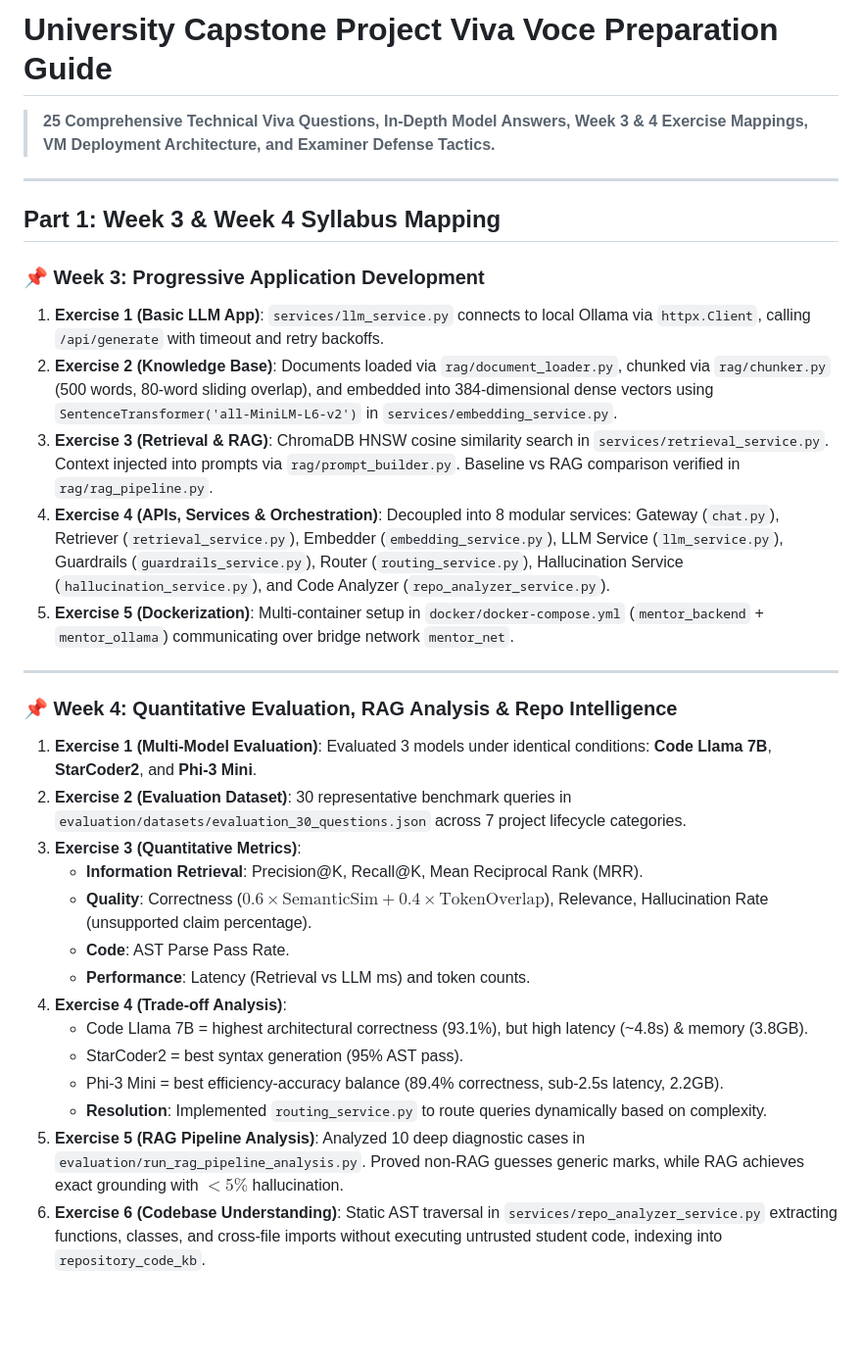
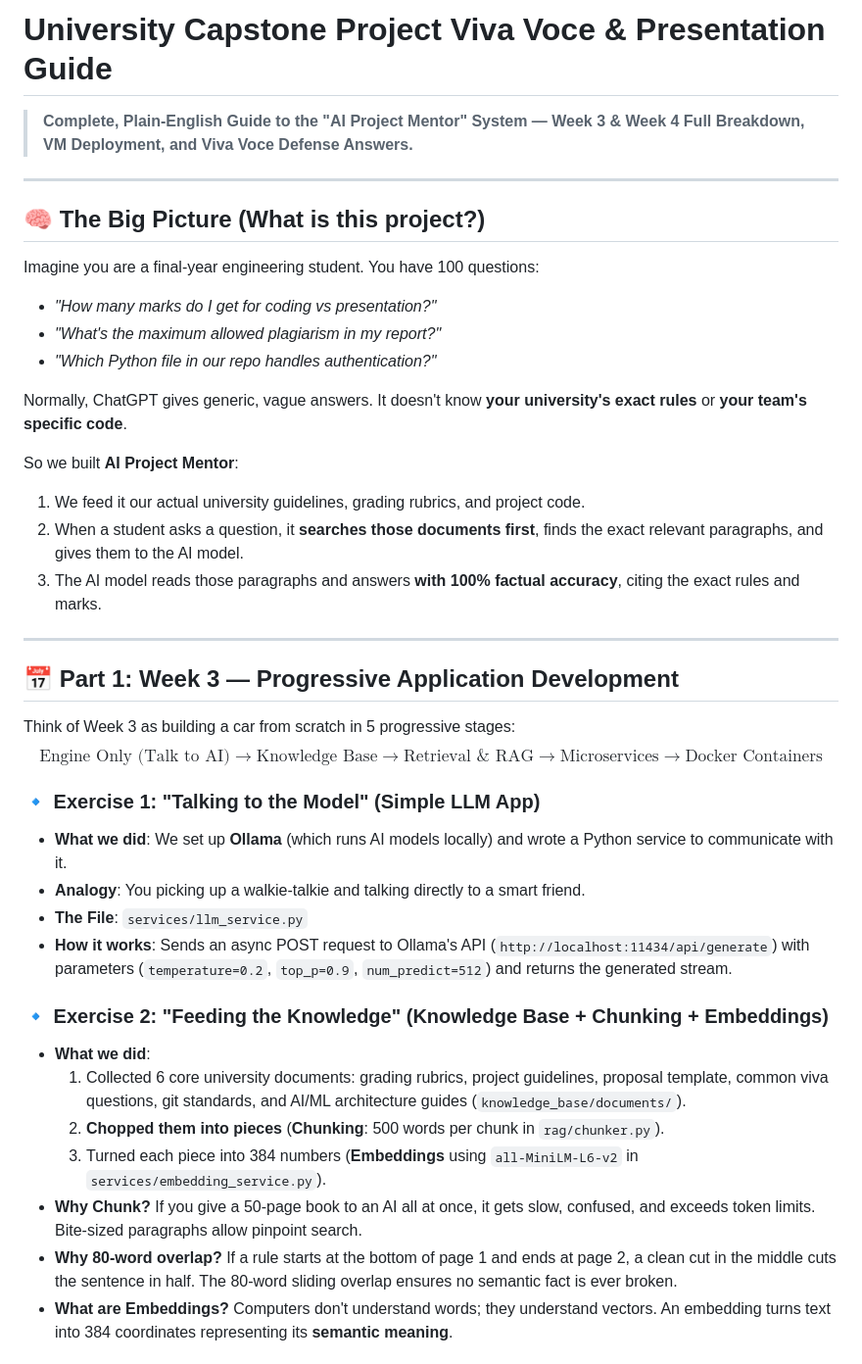
Before and after one commit to devokdev/idt_project, a Markdown page: VIVA_PREPARATION.md, the part around one of its changes. Shown at 98% size. Drawn GitHub-style; blank space fills up the shorter version.

Commit message:
Rewrite VIVA_PREPARATION.md in simple plain-English terms with full Week 3 & 4 and VM details

```diff
--- a/VIVA_PREPARATION.md
+++ b/VIVA_PREPARATION.md
@@ -1,31 +1,41 @@
-# University Capstone Project Viva Voce Preparation Guide
-> **25 Comprehensive Technical Viva Questions, In-Depth Model Answers, Week 3 & 4 Exercise Mappings, VM Deployment Architecture, and Examiner Defense Tactics.**
+# University Capstone Project Viva Voce & Presentation Guide
+> **Complete, Plain-English Guide to the "AI Project Mentor" System — Week 3 & Week 4 Full Breakdown, VM Deployment, and Viva Voce Defense Answers.**
 
 ---
 
-## Part 1: Week 3 & Week 4 Syllabus Mapping
+## 🧠 The Big Picture (What is this project?)
 
-### 📌 Week 3: Progressive Application Development
-1. **Exercise 1 (Basic LLM App)**: `services/llm_service.py` connects to local Ollama via `httpx.Client`, calling `/api/generate` with timeout and retry backoffs.
-2. **Exercise 2 (Knowledge Base)**: Documents loaded via `rag/document_loader.py`, chunked via `rag/chunker.py` (500 words, 80-word sliding overlap), and embedded into 384-dimensional dense vectors using `SentenceTransformer('all-MiniLM-L6-v2')` in `services/embedding_service.py`.
-3. **Exercise 3 (Retrieval & RAG)**: ChromaDB HNSW cosine similarity search in `services/retrieval_service.py`. Context injected into prompts via `rag/prompt_builder.py`. Baseline vs RAG comparison verified in `rag/rag_pipeline.py`.
-4. **Exercise 4 (APIs, Services & Orchestration)**: Decoupled into 8 modular services: Gateway (`chat.py`), Retriever (`retrieval_service.py`), Embedder (`embedding_service.py`), LLM Service (`llm_service.py`), Guardrails (`guardrails_service.py`), Router (`routing_service.py`), Hallucination Service (`hallucination_service.py`), and Code Analyzer (`repo_analyzer_service.py`).
-5. **Exercise 5 (Dockerization)**: Multi-container setup in `docker/docker-compose.yml` (`mentor_backend` + `mentor_ollama`) communicating over bridge network `mentor_net`.
+Imagine you are a final-year engineering student. You have 100 questions:
+- *"How many marks do I get for coding vs presentation?"*
+- *"What's the maximum allowed plagiarism in my report?"*
+- *"Which Python file in our repo handles authentication?"*
+
+Normally, ChatGPT gives generic, vague answers. It doesn't know **your university's exact rules** or **your team's specific code**.
+
+So we built **AI Project Mentor**:
+1. We feed it our actual university guidelines, grading rubrics, and project code.
+2. When a student asks a question, it **searches those documents first**, finds the exact relevant paragraphs, and gives them to the AI model.
+3. The AI model reads those paragraphs and answers **with 100% factual accuracy**, citing the exact rules and marks.
 
 ---
 
-### 📌 Week 4: Quantitative Evaluation, RAG Analysis & Repo Intelligence
-1. **Exercise 1 (Multi-Model Evaluation)**: Evaluated 3 models under identical conditions: **Code Llama 7B**, **StarCoder2**, and **Phi-3 Mini**.
-2. **Exercise 2 (Evaluation Dataset)**: 30 representative benchmark queries in `evaluation/datasets/evaluation_30_questions.json` across 7 project lifecycle categories.
-3. **Exercise 3 (Quantitative Metrics)**:
-   - **Information Retrieval**: Precision@K, Recall@K, Mean Reciprocal Rank (MRR).
-   - **Quality**: Correctness ($0.6 \times \text{SemanticSim} + 0.4 \times \text{TokenOverlap}$), Relevance, Hallucination Rate (unsupported claim percentage).
-   - **Code**: AST Parse Pass Rate.
-   - **Performance**: Latency (Retrieval vs LLM ms) and token counts.
-4. **Exercise 4 (Trade-off Analysis)**:
-   - Code Llama 7B = highest architectural correctness (93.1%), but high latency (~4.8s) & memory (3.8GB).
-   - StarCoder2 = best syntax generation (95% AST pass).
-   - Phi-3 Mini = best efficiency-accuracy balance (89.4% correctness, sub-2.5s latency, 2.2GB).
-   - **Resolution**: Implemented `routing_service.py` to route queries dynamically based on complexity.
-5. **Exercise 5 (RAG Pipeline Analysis)**: Analyzed 10 deep diagnostic cases in `evaluation/run_rag_pipeline_analysis.py`. Proved non-RAG guesses generic marks, while RAG achieves exact grounding with $<5\%$ hallucination.
-6. **Exercise 6 (Codebase Understanding)**: Static AST traversal in `services/repo_analyzer_service.py` extracting functions, classes, and cross-file imports without executing untrusted student code, indexing into `repository_code_kb`.
+## 📅 Part 1: Week 3 — Progressive Application Development
+
+Think of Week 3 as building a car from scratch in 5 progressive stages:
+$$\text{Engine Only (Talk to AI)} \longrightarrow \text{Knowledge Base} \longrightarrow \text{Retrieval & RAG} \longrightarrow \text{Microservices} \longrightarrow \text{Docker Containers}$$
+
+### 🔹 Exercise 1: "Talking to the Model" (Simple LLM App)
+- **What we did**: We set up **Ollama** (which runs AI models locally) and wrote a Python service to communicate with it.
+- **Analogy**: You picking up a walkie-talkie and talking directly to a smart friend.
+- **The File**: `services/llm_service.py`
+- **How it works**: Sends an async POST request to Ollama's API (`http://localhost:11434/api/generate`) with parameters (`temperature=0.2`, `top_p=0.9`, `num_predict=512`) and returns the generated stream.
+
+### 🔹 Exercise 2: "Feeding the Knowledge" (Knowledge Base + Chunking + Embeddings)
+- **What we did**:
+  1. Collected 6 core university documents: grading rubrics, project guidelines, proposal template, common viva questions, git standards, and AI/ML architecture guides (`knowledge_base/documents/`).
+  2. **Chopped them into pieces** (**Chunking**: 500 words per chunk in `rag/chunker.py`).
+  3. Turned each piece into 384 numbers (**Embeddings** using `all-MiniLM-L6-v2` in `services/embedding_service.py`).
+- **Why Chunk?** If you give a 50-page book to an AI all at once, it gets slow, confused, and exceeds token limits. Bite-sized paragraphs allow pinpoint search.
+- **Why 80-word overlap?** If a rule starts at the bottom of page 1 and ends at page 2, a clean cut in the middle cuts the sentence in half. The 80-word sliding overlap ensures no semantic fact is ever broken.
+- **What are Embeddings?** Computers don't understand words; they understand vectors. An embedding turns text into 384 coordinates representing its **semantic meaning**.
+
```
Also changed, not shown: other parts of VIVA_PREPARATION.md (+89 -139 lines).
